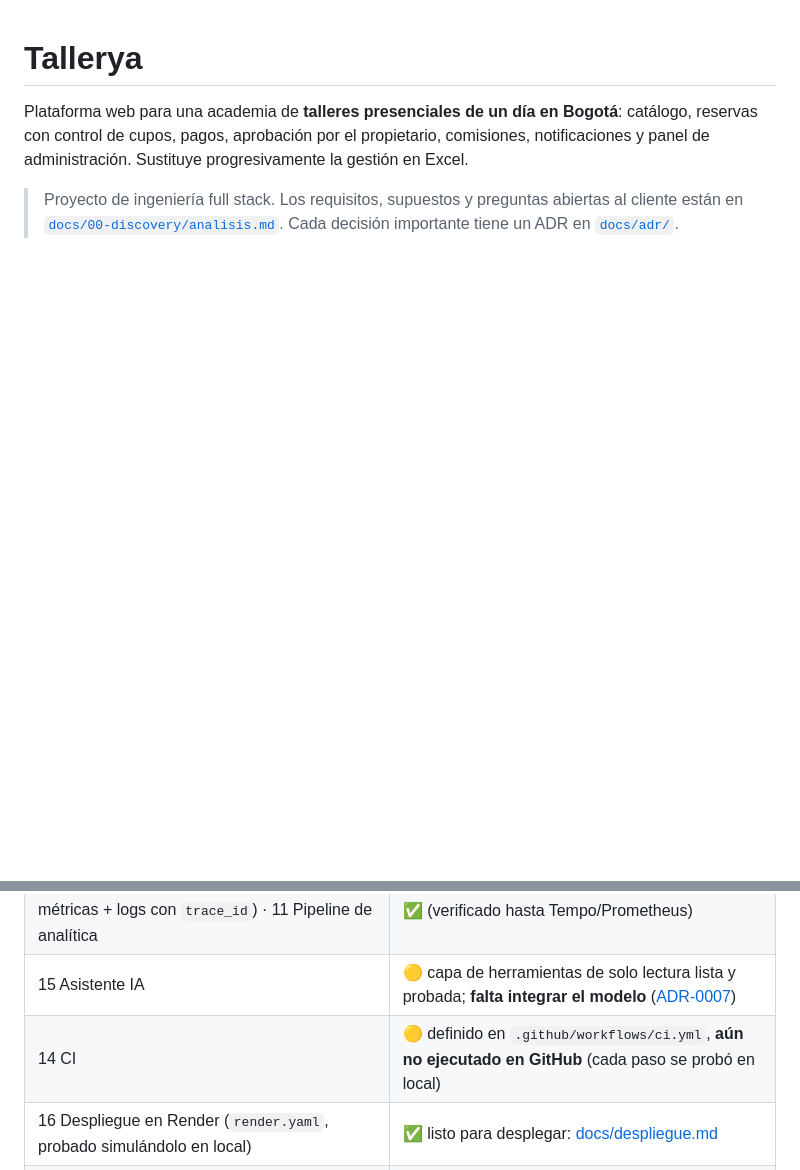
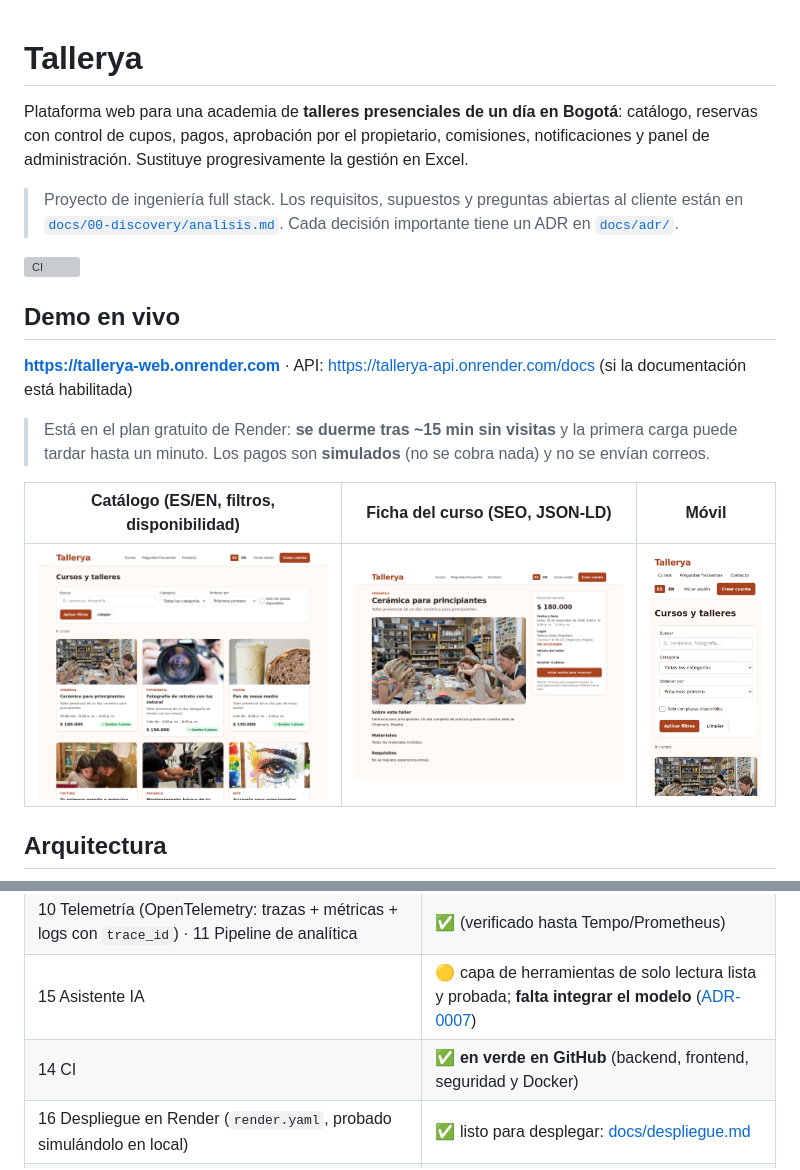
Before and after one commit to 4GeeksAcademy/ejercicio-proyecto-desde-cero, a Markdown page: README.md, 2 parts joined by grey strips. Rendered like a GitHub page; pictures changed too: docs/img/catalogo.png (added), docs/img/curso.png (added), docs/img/movil.png (added); blank space fills up the shorter version; grey boxes are pictures that could not be loaded.

```diff
--- a/README.md
+++ b/README.md
@@ -3,3 +3,17 @@
 Plataforma web para una academia de **talleres presenciales de un día en Bogotá**: catálogo, reservas con control de cupos, pagos, aprobación por el propietario, comisiones, notificaciones y panel de administración. Sustituye progresivamente la gestión en Excel.
 
 > Proyecto de ingeniería full stack. Los requisitos, supuestos y preguntas abiertas al cliente están en [`docs/00-discovery/analisis.md`](docs/00-discovery/analisis.md). Cada decisión importante tiene un ADR en [`docs/adr/`](docs/adr).
+
+[![CI](https://github.com/4GeeksAcademy/ejercicio-proyecto-desde-cero/actions/workflows/ci.yml/badge.svg)](https://github.com/4GeeksAcademy/ejercicio-proyecto-desde-cero/actions/workflows/ci.yml)
+
+## Demo en vivo
+**https://tallerya-web.onrender.com** · API: https://tallerya-api.onrender.com/docs (si la documentación está habilitada)
+
+> Está en el plan gratuito de Render: **se duerme tras ~15 min sin visitas** y la primera carga puede tardar hasta un minuto. Los pagos son **simulados** (no se cobra nada) y no se envían correos.
+
+| Catálogo (ES/EN, filtros, disponibilidad) | Ficha del curso (SEO, JSON-LD) | Móvil |
+|---|---|---|
+| ![Catálogo](docs/img/catalogo.png) | ![Curso](docs/img/curso.png) | ![Móvil](docs/img/movil.png) |
+
+## Arquitectura
+
@@ -13,7 +38,7 @@ Plataforma web para una academia de **talleres presenciales de un día en Bogot
 | 8 Frontend (i18n, SEO, a11y, admin) · 12 Tests (unit/integración/E2E) | ✅ |
 | 10 Telemetría (OpenTelemetry: trazas + métricas + logs con `trace_id`) · 11 Pipeline de analítica | ✅ (verificado hasta Tempo/Prometheus) |
 | 15 Asistente IA | 🟡 capa de herramientas de solo lectura lista y probada; **falta integrar el modelo** ([ADR-0007](docs/adr/0007-asistente-ia.md)) |
-| 14 CI | 🟡 definido en `.github/workflows/ci.yml`, **aún no ejecutado en GitHub** (cada paso se probó en local) |
+| 14 CI | ✅ **en verde en GitHub** (backend, frontend, seguridad y Docker) |
 | 16 Despliegue en Render (`render.yaml`, probado simulándolo en local) | ✅ listo para desplegar: [docs/despliegue.md](docs/despliegue.md) |
 | 13 Rendimiento: auditoría medida · dominio propio y pagos reales | ⏳ pendientes |
 
```
Also changed, not shown: other parts of README.md (+11 -0 lines), docs/img/home.png (added), 6 other files.
